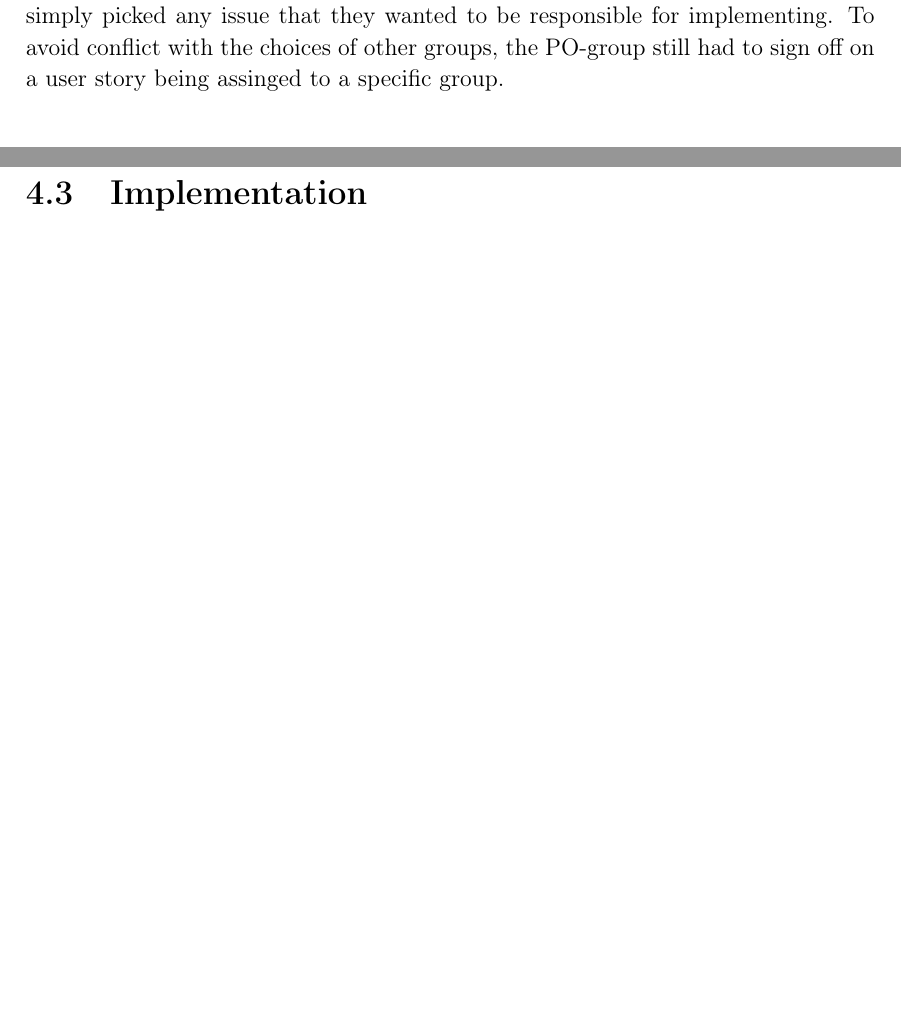
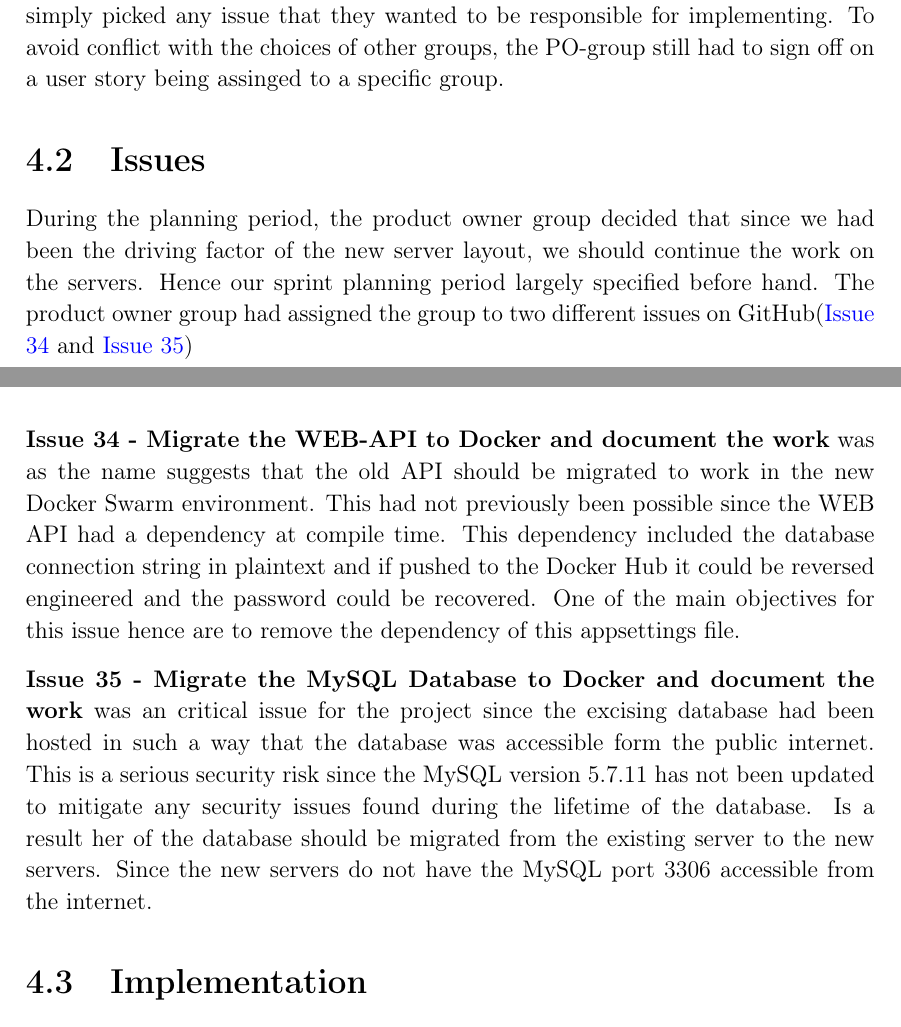
Before and after one commit to thomaslhansen/P6, a LaTeX thesis (report/main.tex, which reads report/2.Sprints/sprint3Content/sprint3Issues.tex): two parts of pages 37 and 38 of 48, joined at a grey line, cut so that both start at the same text, the shorter picture padded with empty space. Compiled offline with pdfLaTeX.

Commit message:
Added a section about the issues in sprint 3

```diff
--- a/report/2.Sprints/sprint3Content/sprint3Issues.tex
+++ b/report/2.Sprints/sprint3Content/sprint3Issues.tex
@@ -1 +1,14 @@
 \section{Issues}
+During the planning period, the product owner group decided that since we had been the driving factor of the new server layout, we should continue the work on the servers.
+Hence our sprint planning period largely specified before hand.
+The product owner group had assigned the group to two different issues on GitHub(\href{https://github.com/aau-giraf/wiki/issues/34}{Issue 34} and \href{https://github.com/aau-giraf/wiki/issues/35}{Issue 35})
+
+\textbf{Issue 34 - Migrate the WEB-API to Docker and document the work} was as the name suggests that the old API should be migrated to work in the new Docker Swarm environment.
+This had not previously been possible since the WEB API had a dependency at compile time.
+This dependency included the database connection string in plaintext and if pushed to the Docker Hub it could be reversed engineered and the password could be recovered.
+One of the main objectives for this issue hence are to remove the dependency of this appsettings file.
+
+\textbf{Issue 35 - Migrate the MySQL Database to Docker and document the work} was an critical issue for the project since the excising database had been hosted in such a way that the database was accessible form the public internet.
+This is a serious security risk since the MySQL version 5.7.11 has not been updated to mitigate any security issues found during the lifetime of the database.
+Is a result her of the database should be migrated from the existing server to the new servers.
+Since the new servers do not have the MySQL port $3306$ accessible from the internet.
```
